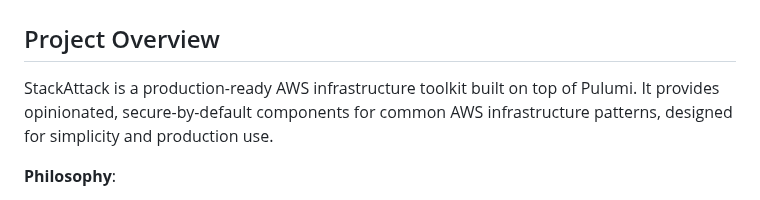
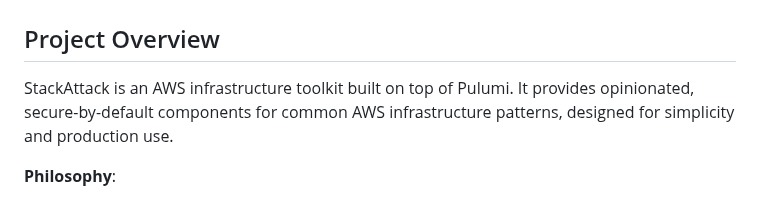
Before and after one commit to cfeenstra67/stackattack, a Markdown page: CLAUDE.md, the part around the change. Rendered like a GitHub page.

Commit message:
checkpoint

```diff
--- a/CLAUDE.md
+++ b/CLAUDE.md
@@ -2,7 +2,7 @@
 
 ## Project Overview
 
-StackAttack is a production-ready AWS infrastructure toolkit built on top of Pulumi. It provides opinionated, secure-by-default components for common AWS infrastructure patterns, designed for simplicity and production use.
+StackAttack is an AWS infrastructure toolkit built on top of Pulumi. It provides opinionated, secure-by-default components for common AWS infrastructure patterns, designed for simplicity and production use.
 
 **Philosophy**:
 - Composition over inheritance
```
